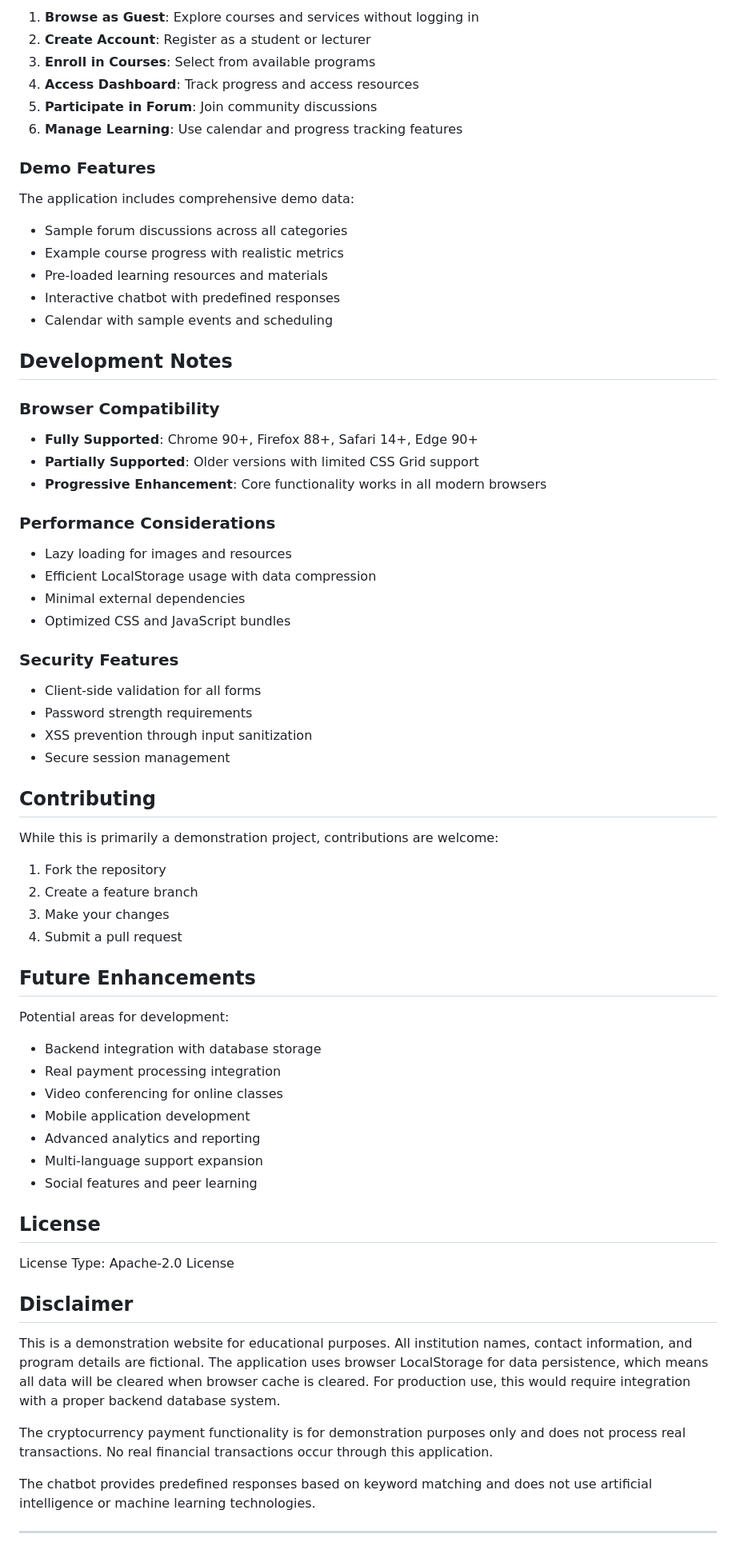
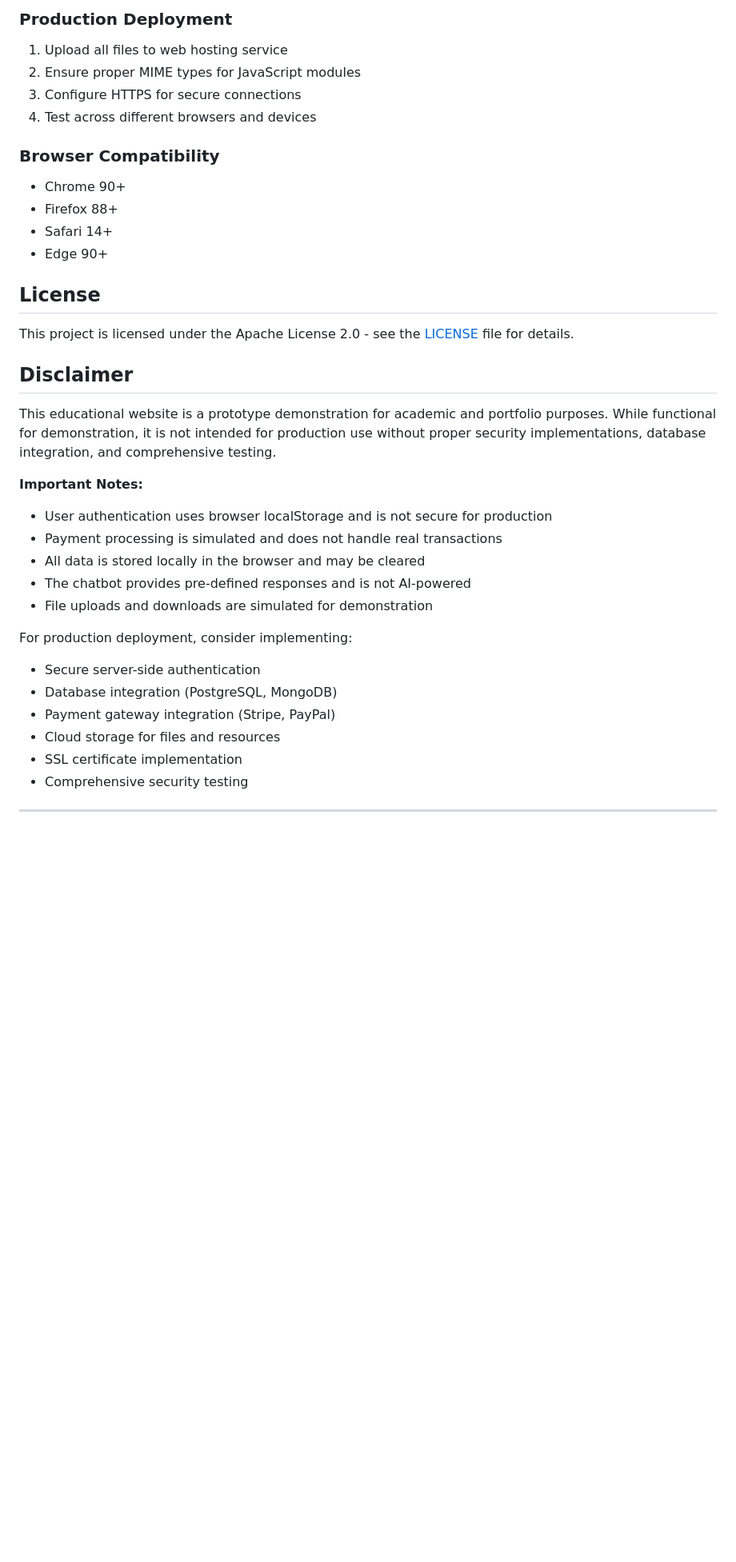
Before and after one commit to HChristopherNaoyuki/math-and-language-synergy-website, a Markdown page: README.md, the part around one of its changes. Shown at 80% size. GitHub-like rendering; blank space fills up the shorter version.

```diff
--- a/README.md
+++ b/README.md
@@ -261,80 +298,38 @@ The application uses browser LocalStorage to simulate a text file-based storage
-1. **Browse as Guest**: Explore courses and services without logging in
-2. **Create Account**: Register as a student or lecturer
-3. **Enroll in Courses**: Select from available programs
-4. **Access Dashboard**: Track progress and access resources
-5. **Participate in Forum**: Join community discussions
-6. **Manage Learning**: Use calendar and progress tracking features
-
-### Demo Features
-
-The application includes comprehensive demo data:
-- Sample forum discussions across all categories
-- Example course progress with realistic metrics
-- Pre-loaded learning resources and materials
-- Interactive chatbot with predefined responses
-- Calendar with sample events and scheduling
-
-## Development Notes
+### Production Deployment
+1. Upload all files to web hosting service
+2. Ensure proper MIME types for JavaScript modules
+3. Configure HTTPS for secure connections
+4. Test across different browsers and devices
 
 ### Browser Compatibility
-
-- **Fully Supported**: Chrome 90+, Firefox 88+, Safari 14+, Edge 90+
-- **Partially Supported**: Older versions with limited CSS Grid support
-- **Progressive Enhancement**: Core functionality works in all modern browsers
-
-### Performance Considerations
-
-- Lazy loading for images and resources
-- Efficient LocalStorage usage with data compression
-- Minimal external dependencies
-- Optimized CSS and JavaScript bundles
-
-### Security Features
-
-- Client-side validation for all forms
-- Password strength requirements
-- XSS prevention through input sanitization
-- Secure session management
-
-## Contributing
-
-While this is primarily a demonstration project, contributions are welcome:
-
-1. Fork the repository
-2. Create a feature branch
-3. Make your changes
-4. Submit a pull request
-
-## Future Enhancements
-
-Potential areas for development:
-
-- Backend integration with database storage
-- Real payment processing integration
-- Video conferencing for online classes
-- Mobile application development
-- Advanced analytics and reporting
-- Multi-language support expansion
-- Social features and peer learning
+- Chrome 90+
+- Firefox 88+
+- Safari 14+
+- Edge 90+
 
 ## License
 
-License Type: Apache-2.0 License
+This project is licensed under the Apache License 2.0 - see the [LICENSE](LICENSE) file for details.
 
 ## Disclaimer
 
-This is a demonstration website for educational purposes.
-All institution names, contact information, and program
-details are fictional. The application uses browser LocalStorage
-for data persistence, which means all data will be cleared when
-browser cache is cleared. For production use, this would require
-integration with a proper backend database system.
+This educational website is a prototype demonstration for academic and portfolio purposes.
+While functional for demonstration, it is not intended for production use without proper
+security implementations, database integration, and comprehensive testing.
 
-The cryptocurrency payment functionality is for demonstration
-purposes only and does not process real transactions. No real
-financial transactions occur through this application.
+**Important Notes:**
+- User authentication uses browser localStorage and is not secure for production
+- Payment processing is simulated and does not handle real transactions
+- All data is stored locally in the browser and may be cleared
+- The chatbot provides pre-defined responses and is not AI-powered
+- File uploads and downloads are simulated for demonstration
 
-The chatbot provides predefined responses based on keyword matching
-and does not use artificial intelligence or machine learning technologies.
+For production deployment, consider implementing:
+- Secure server-side authentication
+- Database integration (PostgreSQL, MongoDB)
+- Payment gateway integration (Stripe, PayPal)
+- Cloud storage for files and resources
+- SSL certificate implementation
+- Comprehensive security testing
 
 ---
```
Also changed, not shown: other parts of README.md (+204 -167 lines).
